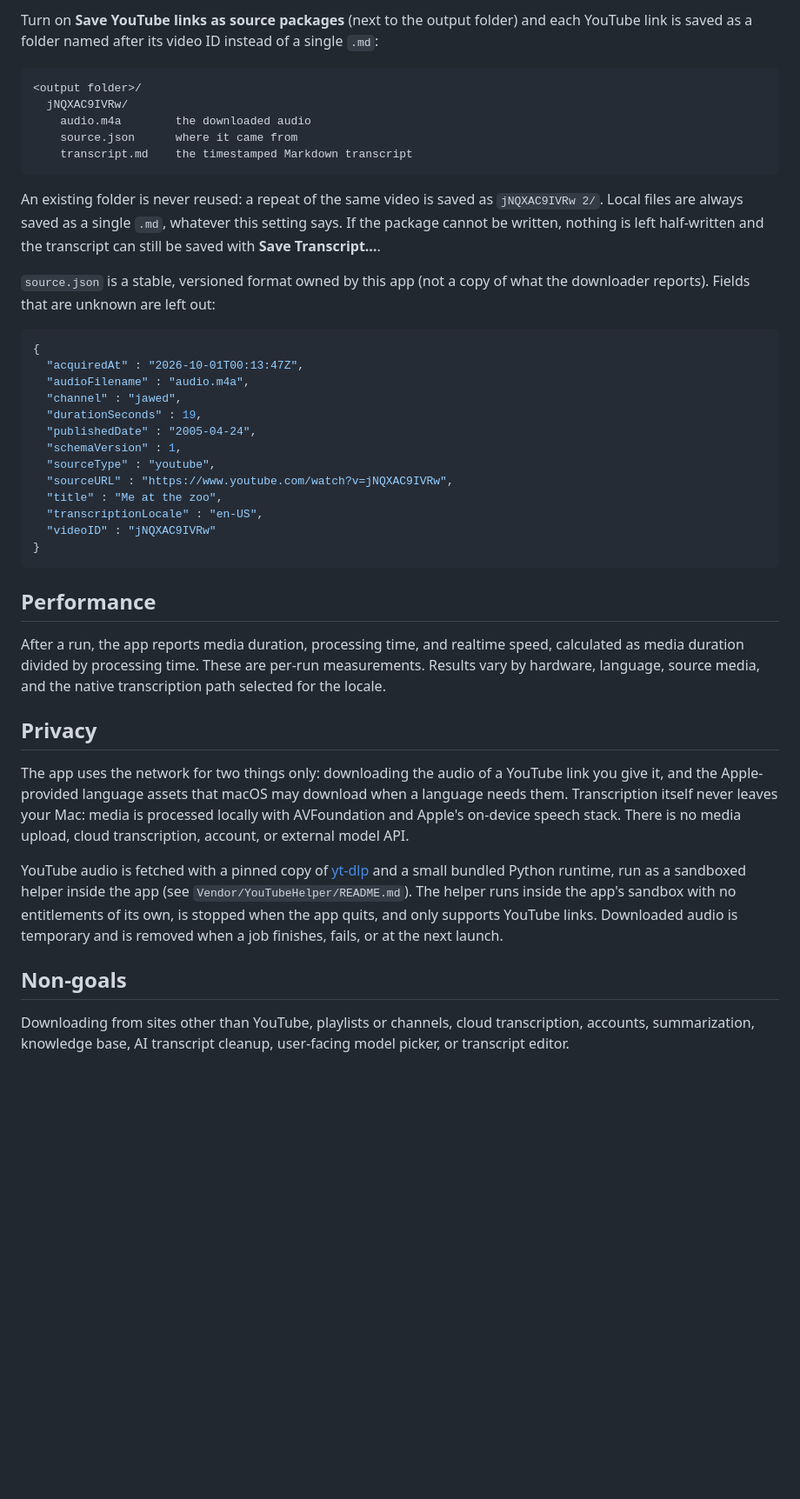
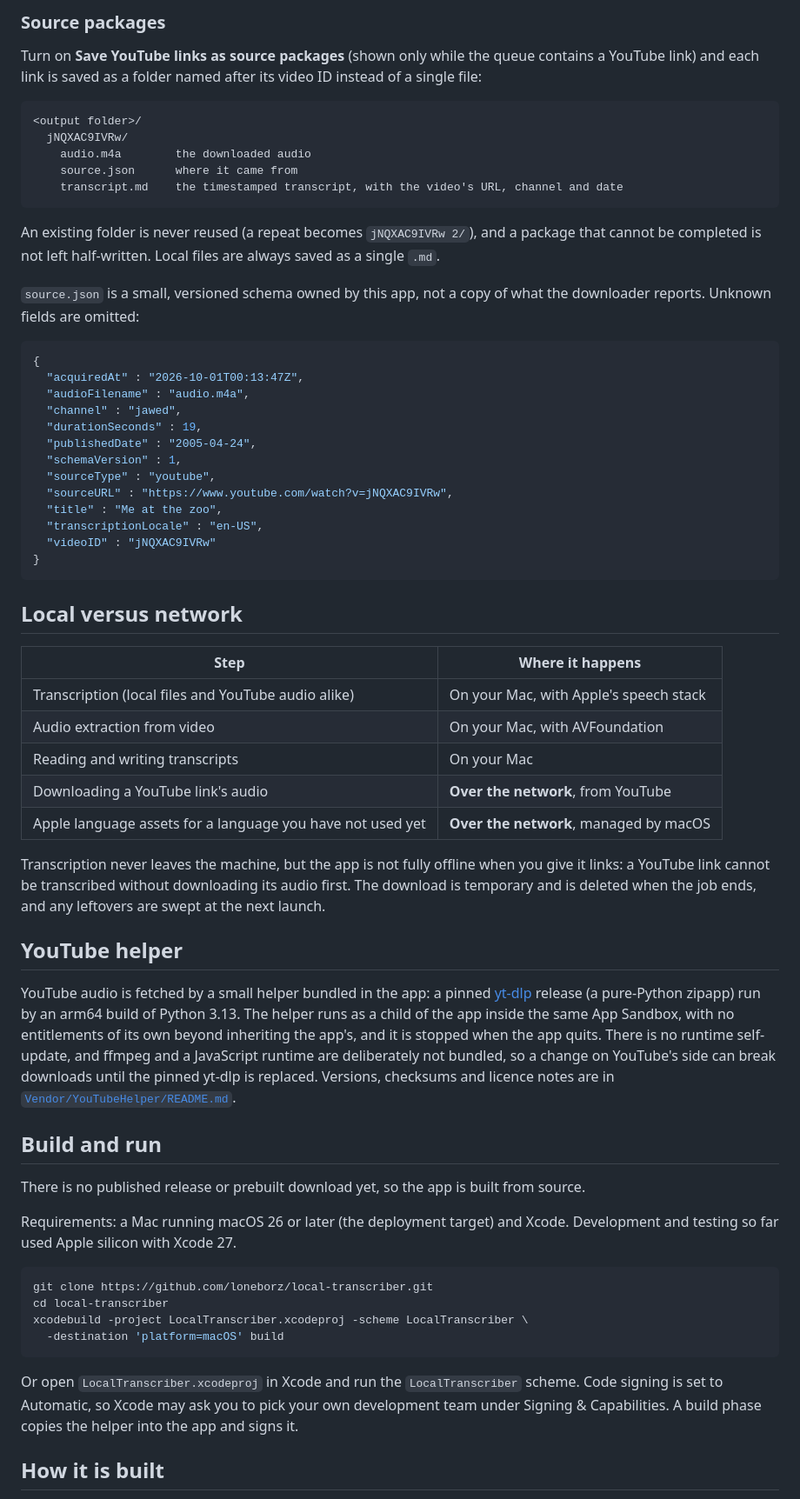
Before and after one commit to loneborz/local-transcriber, a Markdown page: README.md, the part around one of its changes. Shown at 87% size. GitHub-like rendering; blank space fills up the shorter version.

````diff
--- a/README.md
+++ b/README.md
@@ -84,17 +76,19 @@ Transcript text...
 
-Turn on **Save YouTube links as source packages** (next to the output folder) and each YouTube link is saved as a folder named after its video ID instead of a single `.md`:
+### Source packages
+
+Turn on **Save YouTube links as source packages** (shown only while the queue contains a YouTube link) and each link is saved as a folder named after its video ID instead of a single file:
 
 ```text
 <output folder>/
   jNQXAC9IVRw/
     audio.m4a        the downloaded audio
     source.json      where it came from
-    transcript.md    the timestamped Markdown transcript
+    transcript.md    the timestamped transcript, with the video's URL, channel and date
 ```
 
-An existing folder is never reused: a repeat of the same video is saved as `jNQXAC9IVRw 2/`. Local files are always saved as a single `.md`, whatever this setting says. If the package cannot be written, nothing is left half-written and the transcript can still be saved with **Save Transcript…**.
+An existing folder is never reused (a repeat becomes `jNQXAC9IVRw 2/`), and a package that cannot be completed is not left half-written. Local files are always saved as a single `.md`.
 
-`source.json` is a stable, versioned format owned by this app (not a copy of what the downloader reports). Fields that are unknown are left out:
+`source.json` is a small, versioned schema owned by this app, not a copy of what the downloader reports. Unknown fields are omitted:
 
 ```json
 {
@@ -112,16 +106,36 @@ An existing folder is never reused: a repeat of the same video is saved as `jNQX
 }
 ```
 
-## Performance
+## Local versus network
 
-After a run, the app reports media duration, processing time, and realtime speed, calculated as media duration divided by processing time. These are per-run measurements. Results vary by hardware, language, source media, and the native transcription path selected for the locale.
+| Step | Where it happens |
+| --- | --- |
+| Transcription (local files and YouTube audio alike) | On your Mac, with Apple's speech stack |
+| Audio extraction from video | On your Mac, with AVFoundation |
+| Reading and writing transcripts | On your Mac |
+| Downloading a YouTube link's audio | **Over the network**, from YouTube |
+| Apple language assets for a language you have not used yet | **Over the network**, managed by macOS |
 
-## Privacy
+Transcription never leaves the machine, but the app is not fully offline when you give it links: a YouTube link cannot be transcribed without downloading its audio first. The download is temporary and is deleted when the job ends, and any leftovers are swept at the next launch.
 
-The app uses the network for two things only: downloading the audio of a YouTube link you give it, and the Apple-provided language assets that macOS may download when a language needs them. Transcription itself never leaves your Mac: media is processed locally with AVFoundation and Apple's on-device speech stack. There is no media upload, cloud transcription, account, or external model API.
+## YouTube helper
 
-YouTube audio is fetched with a pinned copy of [yt-dlp](https://github.com/yt-dlp/yt-dlp) and a small bundled Python runtime, run as a sandboxed helper inside the app (see `Vendor/YouTubeHelper/README.md`). The helper runs inside the app's sandbox with no entitlements of its own, is stopped when the app quits, and only supports YouTube links. Downloaded audio is temporary and is removed when a job finishes, fails, or at the next launch.
+YouTube audio is fetched by a small helper bundled in the app: a pinned [yt-dlp](https://github.com/yt-dlp/yt-dlp) release (a pure-Python zipapp) run by an arm64 build of Python 3.13. The helper runs as a child of the app inside the same App Sandbox, with no entitlements of its own beyond inheriting the app's, and it is stopped when the app quits. There is no runtime self-update, and ffmpeg and a JavaScript runtime are deliberately not bundled, so a change on YouTube's side can break downloads until the pinned yt-dlp is replaced. Versions, checksums and licence notes are in [`Vendor/YouTubeHelper/README.md`](Vendor/YouTubeHelper/README.md).
 
-## Non-goals
+## Build and run
 
-Downloading from sites other than YouTube, playlists or channels, cloud transcription, accounts, summarization, knowledge base, AI transcript cleanup, user-facing model picker, or transcript editor.
+There is no published release or prebuilt download yet, so the app is built from source.
+
+Requirements: a Mac running macOS 26 or later (the deployment target) and Xcode. Development and testing so far used Apple silicon with Xcode 27.
+
+```bash
+git clone https://github.com/loneborz/local-transcriber.git
+cd local-transcriber
+xcodebuild -project LocalTranscriber.xcodeproj -scheme LocalTranscriber \
+  -destination 'platform=macOS' build
+```
+
+Or open `LocalTranscriber.xcodeproj` in Xcode and run the `LocalTranscriber` scheme. Code signing is set to Automatic, so Xcode may ask you to pick your own development team under Signing & Capabilities. A build phase copies the helper into the app and signs it.
+
+## How it is built
+
````
Also changed, not shown: other parts of README.md (+76 -52 lines), backlog/tasks/ltr-9 - Rewrite-the-public-README-and-refresh-screenshots-for-v0.2.md (added, +51 -0 lines), docs/screenshots/completed.png (deleted), docs/screenshots/empty-state.png, docs/screenshots/language-selection.png (deleted), docs/screenshots/queue.png (added), docs/screenshots/transcribing.png (deleted).
